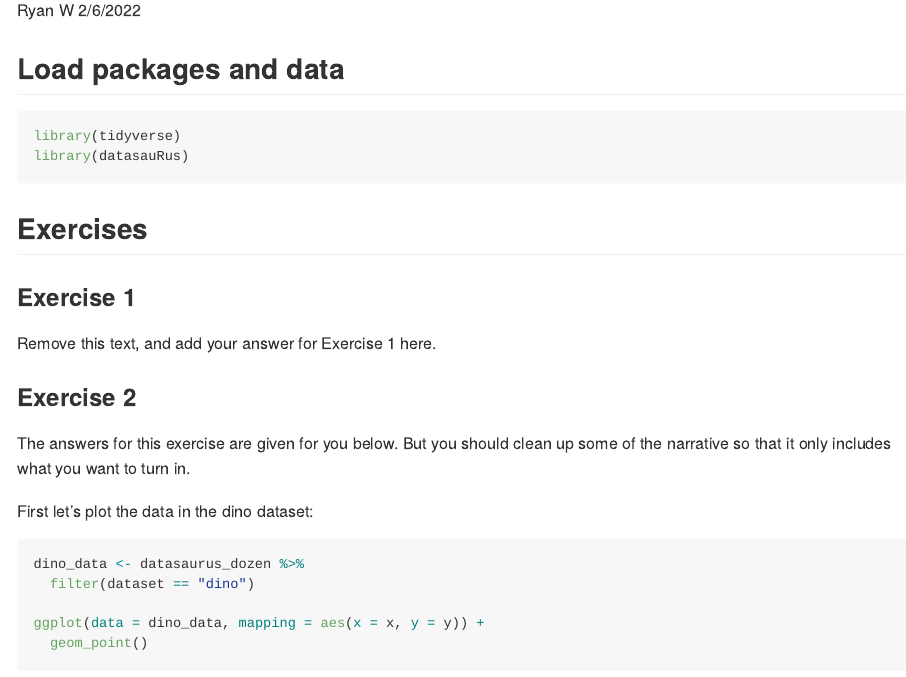
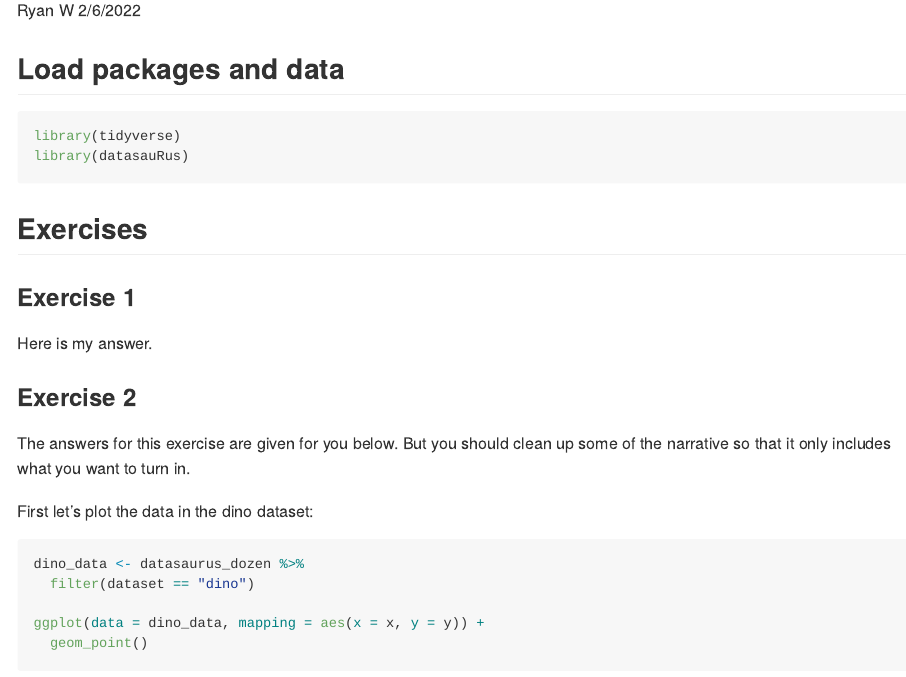
Before and after one commit to rwheat1/lab01, an R Markdown document (lab-01-hello-r.Rmd): the page in a window 1100 px wide, from 110 px down. The pictures show the output file lab-01-hello-r.md that the author committed with the source, drawn offline in the style of GitHub.

Commit message:
github test

```diff
--- a/lab-01-hello-r.Rmd
+++ b/lab-01-hello-r.Rmd
@@ -16,7 +16,7 @@ library(datasauRus)
 
 ### Exercise 1
 
-Remove this text, and add your answer for Exercise 1 here.
+Here is my answer.
 
 ### Exercise 2
 
```
Also changed, not shown: lab-01-hello-r.md.
